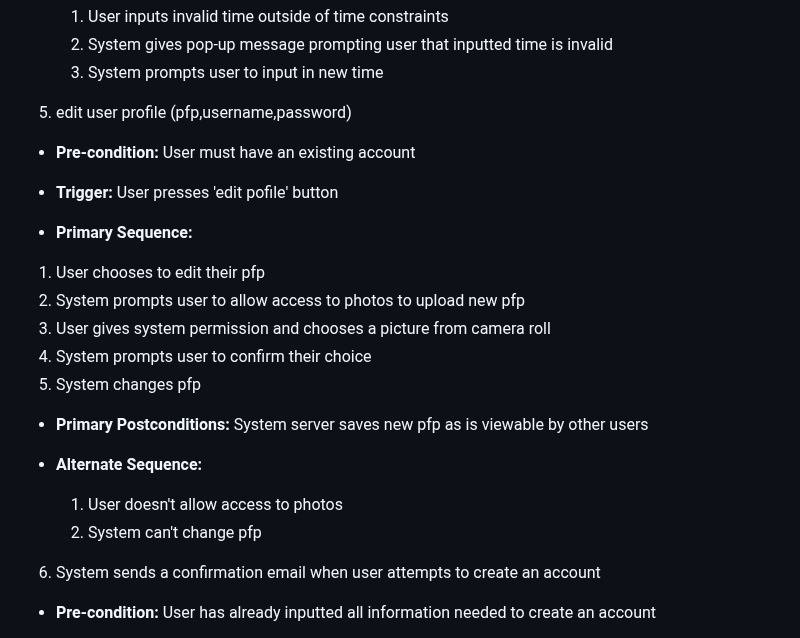
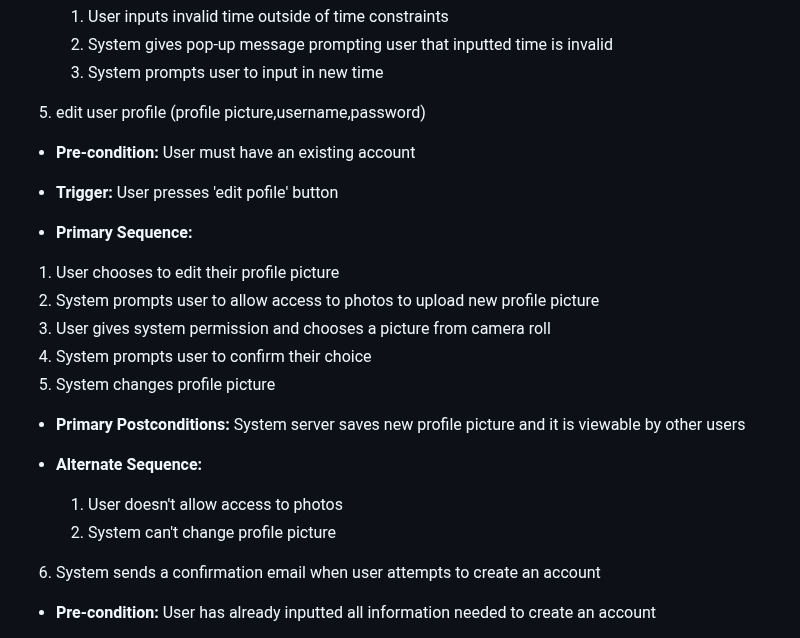
Before and after one commit to prem9/CMPE-131-G12-Project, a Markdown page: requirements.md, the part around the change. Drawn GitHub-style.

```diff
--- a/requirements.md
+++ b/requirements.md
@@ -126,26 +126,26 @@ Please make sure that all addresses are properly formed.
   3. System prompts user to input in new time
 
 
-5. edit user profile (pfp,username,password)
+5. edit user profile (profile picture,username,password)
 - **Pre-condition:** User must have an existing account
 
 - **Trigger:** User presses 'edit pofile' button
 
 - **Primary Sequence:**
 
- 1. User chooses to edit their pfp
- 2. System prompts user to allow access to photos to upload new pfp
+ 1. User chooses to edit their profile picture
+ 2. System prompts user to allow access to photos to upload new profile picture
  3. User gives system permission and chooses a picture from camera roll
  4. System prompts user to confirm their choice
- 5. System changes pfp
+ 5. System changes profile picture
 
 
-- **Primary Postconditions:** System server saves new pfp as is viewable by other users
+- **Primary Postconditions:** System server saves new profile picture and it is viewable by other users
 
 - **Alternate Sequence:**
 
   1. User doesn't allow access to photos
-  2. System can't change pfp
+  2. System can't change profile picture
 
 
 
```
